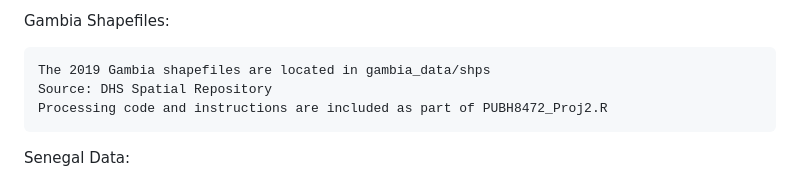
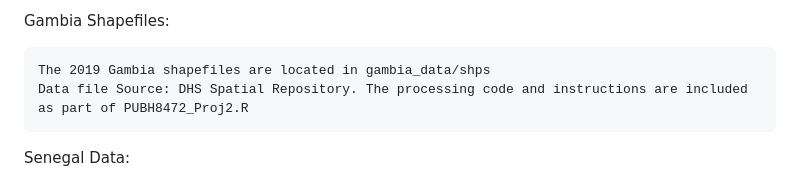
Before and after one commit to gcorcora/PUBH8472_DV_Mapping, a Markdown page: README.md, the part around the change. Rendered like a GitHub page.

Commit message:
Update README.md
Attempt to fix formatting

```diff
--- a/README.md
+++ b/README.md
@@ -22,8 +22,7 @@ Gambia Data:
 Gambia Shapefiles:
 
     The 2019 Gambia shapefiles are located in gambia_data/shps
-    Source: DHS Spatial Repository
-    Processing code and instructions are included as part of PUBH8472_Proj2.R
+    Data file Source: DHS Spatial Repository. The processing code and instructions are included as part of PUBH8472_Proj2.R
 
 Senegal Data:
 
```
